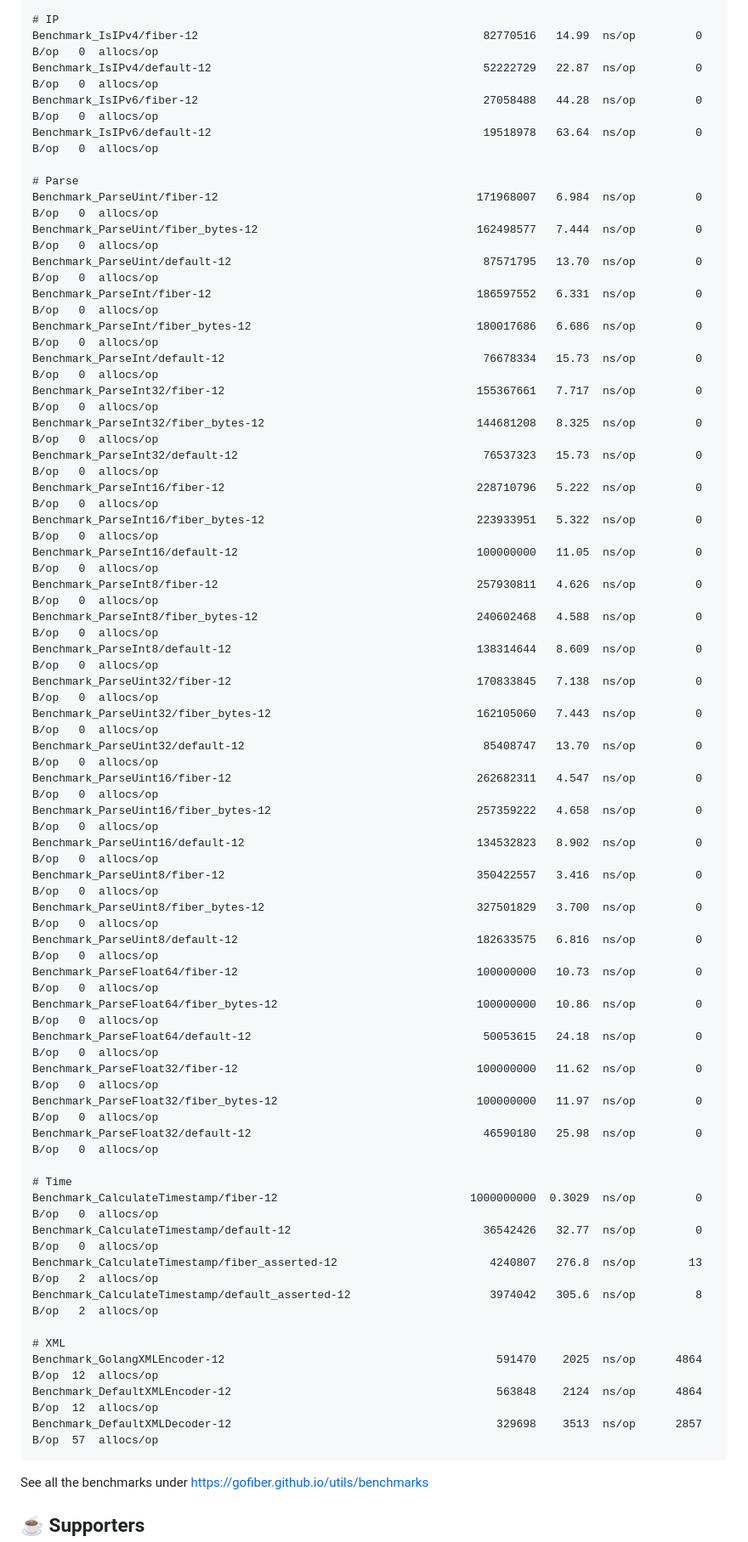
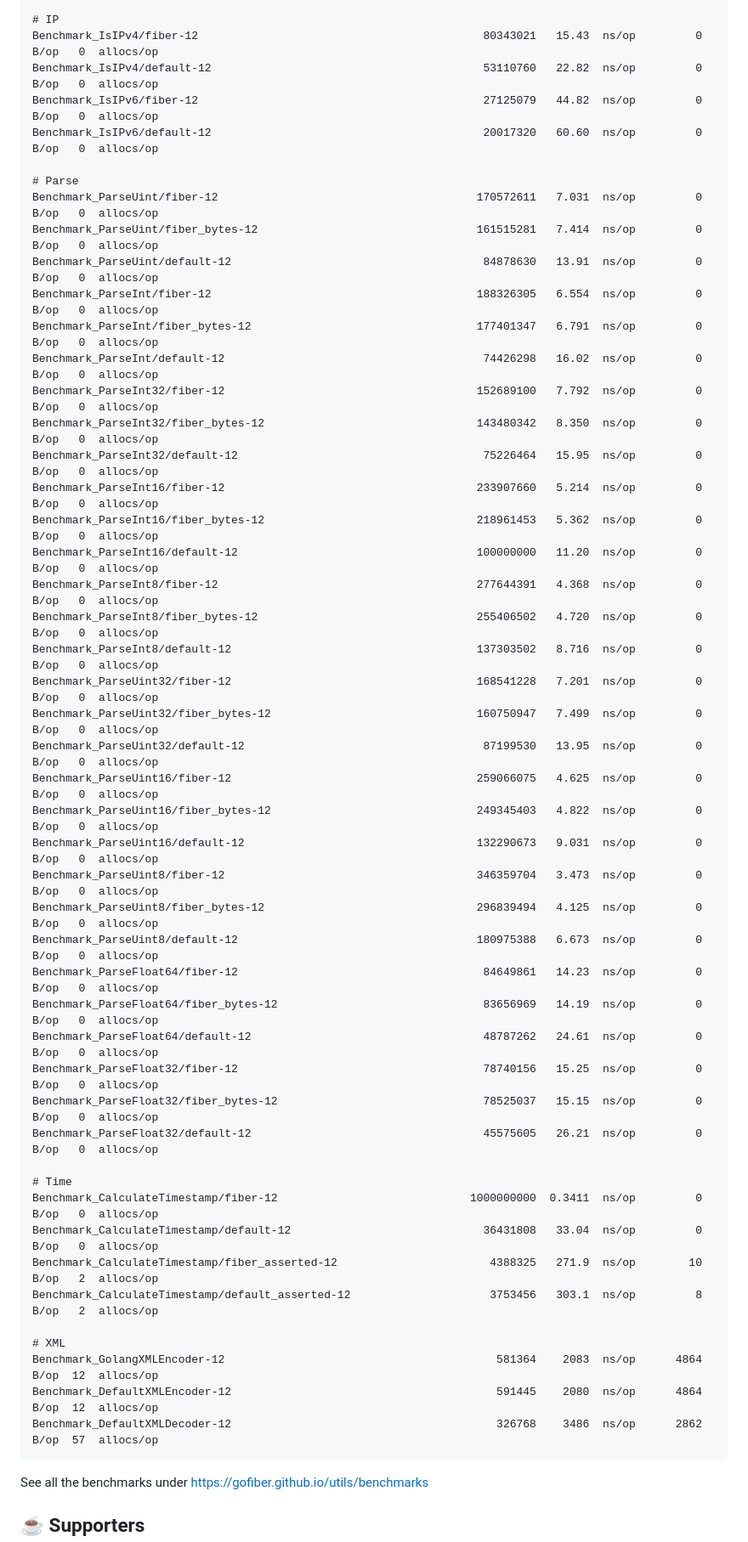
Before and after one commit to gofiber/utils, a Markdown page: README.md, the part around one of its changes. Shown at 85% size. GitHub-like rendering.

````diff
--- a/README.md
+++ b/README.md
@@ -313,52 +313,52 @@ Benchmark_StatusMessage/default-12                                 447403729   2
 
 # IP
-Benchmark_IsIPv4/fiber-12                                           82770516   14.99  ns/op         0  B/op   0  allocs/op
-Benchmark_IsIPv4/default-12                                         52222729   22.87  ns/op         0  B/op   0  allocs/op
-Benchmark_IsIPv6/fiber-12                                           27058488   44.28  ns/op         0  B/op   0  allocs/op
-Benchmark_IsIPv6/default-12                                         19518978   63.64  ns/op         0  B/op   0  allocs/op
+Benchmark_IsIPv4/fiber-12                                           80343021   15.43  ns/op         0  B/op   0  allocs/op
+Benchmark_IsIPv4/default-12                                         53110760   22.82  ns/op         0  B/op   0  allocs/op
+Benchmark_IsIPv6/fiber-12                                           27125079   44.82  ns/op         0  B/op   0  allocs/op
+Benchmark_IsIPv6/default-12                                         20017320   60.60  ns/op         0  B/op   0  allocs/op
 
 # Parse
-Benchmark_ParseUint/fiber-12                                       171968007   6.984  ns/op         0  B/op   0  allocs/op
-Benchmark_ParseUint/fiber_bytes-12                                 162498577   7.444  ns/op         0  B/op   0  allocs/op
-Benchmark_ParseUint/default-12                                      87571795   13.70  ns/op         0  B/op   0  allocs/op
-Benchmark_ParseInt/fiber-12                                        186597552   6.331  ns/op         0  B/op   0  allocs/op
-Benchmark_ParseInt/fiber_bytes-12                                  180017686   6.686  ns/op         0  B/op   0  allocs/op
-Benchmark_ParseInt/default-12                                       76678334   15.73  ns/op         0  B/op   0  allocs/op
-Benchmark_ParseInt32/fiber-12                                      155367661   7.717  ns/op         0  B/op   0  allocs/op
-Benchmark_ParseInt32/fiber_bytes-12                                144681208   8.325  ns/op         0  B/op   0  allocs/op
-Benchmark_ParseInt32/default-12                                     76537323   15.73  ns/op         0  B/op   0  allocs/op
-Benchmark_ParseInt16/fiber-12                                      228710796   5.222  ns/op         0  B/op   0  allocs/op
-Benchmark_ParseInt16/fiber_bytes-12                                223933951   5.322  ns/op         0  B/op   0  allocs/op
-Benchmark_ParseInt16/default-12                                    100000000   11.05  ns/op         0  B/op   0  allocs/op
-Benchmark_ParseInt8/fiber-12                                       257930811   4.626  ns/op         0  B/op   0  allocs/op
-Benchmark_ParseInt8/fiber_bytes-12                                 240602468   4.588  ns/op         0  B/op   0  allocs/op
-Benchmark_ParseInt8/default-12                                     138314644   8.609  ns/op         0  B/op   0  allocs/op
-Benchmark_ParseUint32/fiber-12                                     170833845   7.138  ns/op         0  B/op   0  allocs/op
-Benchmark_ParseUint32/fiber_bytes-12                               162105060   7.443  ns/op         0  B/op   0  allocs/op
-Benchmark_ParseUint32/default-12                                    85408747   13.70  ns/op         0  B/op   0  allocs/op
-Benchmark_ParseUint16/fiber-12                                     262682311   4.547  ns/op         0  B/op   0  allocs/op
-Benchmark_ParseUint16/fiber_bytes-12                               257359222   4.658  ns/op         0  B/op   0  allocs/op
-Benchmark_ParseUint16/default-12                                   134532823   8.902  ns/op         0  B/op   0  allocs/op
-Benchmark_ParseUint8/fiber-12                                      350422557   3.416  ns/op         0  B/op   0  allocs/op
-Benchmark_ParseUint8/fiber_bytes-12                                327501829   3.700  ns/op         0  B/op   0  allocs/op
-Benchmark_ParseUint8/default-12                                    182633575   6.816  ns/op         0  B/op   0  allocs/op
-Benchmark_ParseFloat64/fiber-12                                    100000000   10.73  ns/op         0  B/op   0  allocs/op
-Benchmark_ParseFloat64/fiber_bytes-12                              100000000   10.86  ns/op         0  B/op   0  allocs/op
-Benchmark_ParseFloat64/default-12                                   50053615   24.18  ns/op         0  B/op   0  allocs/op
-Benchmark_ParseFloat32/fiber-12                                    100000000   11.62  ns/op         0  B/op   0  allocs/op
-Benchmark_ParseFloat32/fiber_bytes-12                              100000000   11.97  ns/op         0  B/op   0  allocs/op
-Benchmark_ParseFloat32/default-12                                   46590180   25.98  ns/op         0  B/op   0  allocs/op
+Benchmark_ParseUint/fiber-12                                       170572611   7.031  ns/op         0  B/op   0  allocs/op
+Benchmark_ParseUint/fiber_bytes-12                                 161515281   7.414  ns/op         0  B/op   0  allocs/op
+Benchmark_ParseUint/default-12                                      84878630   13.91  ns/op         0  B/op   0  allocs/op
+Benchmark_ParseInt/fiber-12                                        188326305   6.554  ns/op         0  B/op   0  allocs/op
+Benchmark_ParseInt/fiber_bytes-12                                  177401347   6.791  ns/op         0  B/op   0  allocs/op
+Benchmark_ParseInt/default-12                                       74426298   16.02  ns/op         0  B/op   0  allocs/op
+Benchmark_ParseInt32/fiber-12                                      152689100   7.792  ns/op         0  B/op   0  allocs/op
+Benchmark_ParseInt32/fiber_bytes-12                                143480342   8.350  ns/op         0  B/op   0  allocs/op
+Benchmark_ParseInt32/default-12                                     75226464   15.95  ns/op         0  B/op   0  allocs/op
+Benchmark_ParseInt16/fiber-12                                      233907660   5.214  ns/op         0  B/op   0  allocs/op
+Benchmark_ParseInt16/fiber_bytes-12                                218961453   5.362  ns/op         0  B/op   0  allocs/op
+Benchmark_ParseInt16/default-12                                    100000000   11.20  ns/op         0  B/op   0  allocs/op
+Benchmark_ParseInt8/fiber-12                                       277644391   4.368  ns/op         0  B/op   0  allocs/op
+Benchmark_ParseInt8/fiber_bytes-12                                 255406502   4.720  ns/op         0  B/op   0  allocs/op
+Benchmark_ParseInt8/default-12                                     137303502   8.716  ns/op         0  B/op   0  allocs/op
+Benchmark_ParseUint32/fiber-12                                     168541228   7.201  ns/op         0  B/op   0  allocs/op
+Benchmark_ParseUint32/fiber_bytes-12                               160750947   7.499  ns/op         0  B/op   0  allocs/op
+Benchmark_ParseUint32/default-12                                    87199530   13.95  ns/op         0  B/op   0  allocs/op
+Benchmark_ParseUint16/fiber-12                                     259066075   4.625  ns/op         0  B/op   0  allocs/op
+Benchmark_ParseUint16/fiber_bytes-12                               249345403   4.822  ns/op         0  B/op   0  allocs/op
+Benchmark_ParseUint16/default-12                                   132290673   9.031  ns/op         0  B/op   0  allocs/op
+Benchmark_ParseUint8/fiber-12                                      346359704   3.473  ns/op         0  B/op   0  allocs/op
+Benchmark_ParseUint8/fiber_bytes-12                                296839494   4.125  ns/op         0  B/op   0  allocs/op
+Benchmark_ParseUint8/default-12                                    180975388   6.673  ns/op         0  B/op   0  allocs/op
+Benchmark_ParseFloat64/fiber-12                                     84649861   14.23  ns/op         0  B/op   0  allocs/op
+Benchmark_ParseFloat64/fiber_bytes-12                               83656969   14.19  ns/op         0  B/op   0  allocs/op
+Benchmark_ParseFloat64/default-12                                   48787262   24.61  ns/op         0  B/op   0  allocs/op
+Benchmark_ParseFloat32/fiber-12                                     78740156   15.25  ns/op         0  B/op   0  allocs/op
+Benchmark_ParseFloat32/fiber_bytes-12                               78525037   15.15  ns/op         0  B/op   0  allocs/op
+Benchmark_ParseFloat32/default-12                                   45575605   26.21  ns/op         0  B/op   0  allocs/op
 
 # Time
-Benchmark_CalculateTimestamp/fiber-12                             1000000000  0.3029  ns/op         0  B/op   0  allocs/op
-Benchmark_CalculateTimestamp/default-12                             36542426   32.77  ns/op         0  B/op   0  allocs/op
-Benchmark_CalculateTimestamp/fiber_asserted-12                       4240807   276.8  ns/op        13  B/op   2  allocs/op
-Benchmark_CalculateTimestamp/default_asserted-12                     3974042   305.6  ns/op         8  B/op   2  allocs/op
+Benchmark_CalculateTimestamp/fiber-12                             1000000000  0.3411  ns/op         0  B/op   0  allocs/op
+Benchmark_CalculateTimestamp/default-12                             36431808   33.04  ns/op         0  B/op   0  allocs/op
+Benchmark_CalculateTimestamp/fiber_asserted-12                       4388325   271.9  ns/op        10  B/op   2  allocs/op
+Benchmark_CalculateTimestamp/default_asserted-12                     3753456   303.1  ns/op         8  B/op   2  allocs/op
 
 # XML
-Benchmark_GolangXMLEncoder-12                                         591470    2025  ns/op      4864  B/op  12  allocs/op
-Benchmark_DefaultXMLEncoder-12                                        563848    2124  ns/op      4864  B/op  12  allocs/op
-Benchmark_DefaultXMLDecoder-12                                        329698    3513  ns/op      2857  B/op  57  allocs/op
+Benchmark_GolangXMLEncoder-12                                         581364    2083  ns/op      4864  B/op  12  allocs/op
+Benchmark_DefaultXMLEncoder-12                                        591445    2080  ns/op      4864  B/op  12  allocs/op
+Benchmark_DefaultXMLDecoder-12                                        326768    3486  ns/op      2862  B/op  57  allocs/op
 ```
 
 See all the benchmarks under <https://gofiber.github.io/utils/benchmarks>
````
Also changed, not shown: other parts of README.md (+276 -276 lines).
